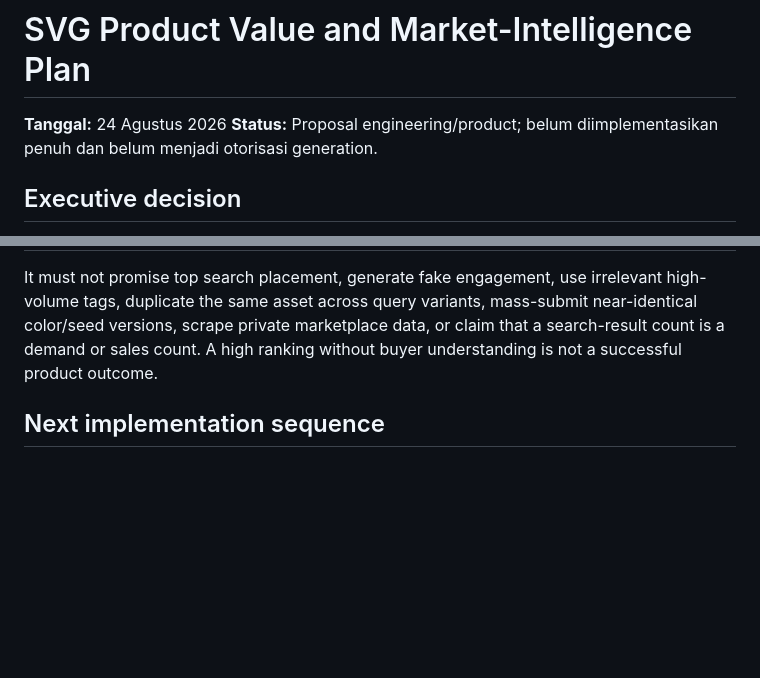
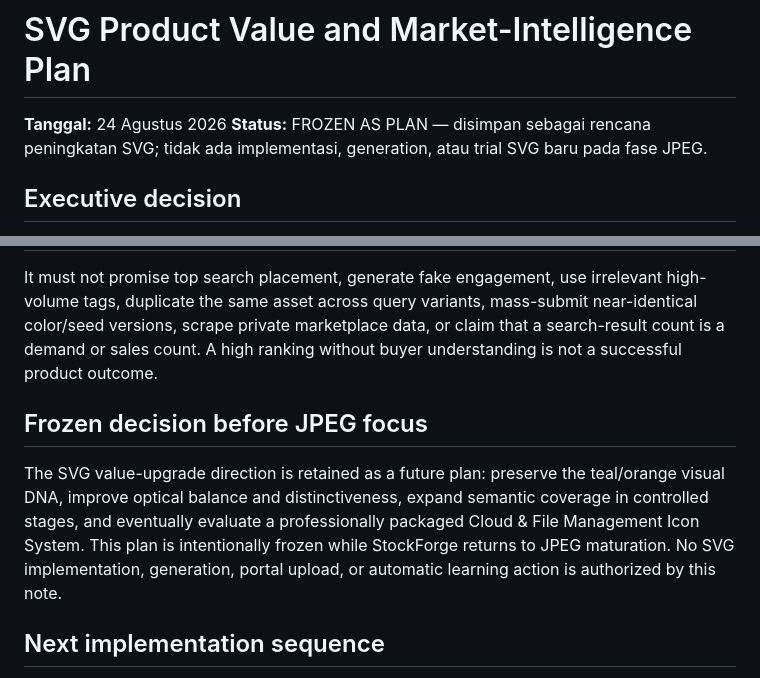
Before and after one commit to ibank31/stockforge-ai, a Markdown page: docs/research/SVG_VALUE_AND_MARKET_ALGORITHM_PLAN_2026-08-24.md, 2 parts joined by grey strips. Drawn GitHub-style; blank space fills up the shorter version.

Commit message:
docs: define jpeg maturation plan

```diff
--- a/docs/research/SVG_VALUE_AND_MARKET_ALGORITHM_PLAN_2026-08-24.md
+++ b/docs/research/SVG_VALUE_AND_MARKET_ALGORITHM_PLAN_2026-08-24.md
@@ -1,7 +1,7 @@
 # SVG Product Value and Market-Intelligence Plan
 
 **Tanggal:** 24 Agustus 2026
-**Status:** Proposal engineering/product; belum diimplementasikan penuh dan belum menjadi otorisasi generation.
+**Status:** FROZEN AS PLAN — disimpan sebagai rencana peningkatan SVG; tidak ada implementasi, generation, atau trial SVG baru pada fase JPEG.
 
 ## Executive decision
 
@@ -95,6 +95,10 @@ The learning loop should first compare opportunity predictions with actual outco
 
 It must not promise top search placement, generate fake engagement, use irrelevant high-volume tags, duplicate the same asset across query variants, mass-submit near-identical color/seed versions, scrape private marketplace data, or claim that a search-result count is a demand or sales count. A high ranking without buyer understanding is not a successful product outcome.
 
+## Frozen decision before JPEG focus
+
+The SVG value-upgrade direction is retained as a future plan: preserve the teal/orange visual DNA, improve optical balance and distinctiveness, expand semantic coverage in controlled stages, and eventually evaluate a professionally packaged Cloud & File Management Icon System. This plan is intentionally frozen while StockForge returns to JPEG maturation. No SVG implementation, generation, portal upload, or automatic learning action is authorized by this note.
+
 ## Next implementation sequence
 
 1. Add a platform-neutral `market_opportunity` record and evidence-source contract without changing generation.
```
Also changed, not shown: docs/research/JPEG_MATURATION_PLAN_2026-08-24.md (added, +84 -0 lines), docs/research/jpeg_market_2026-08-24.md (added, +55 -0 lines).
